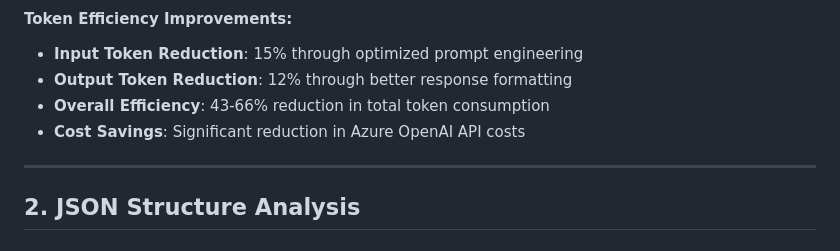
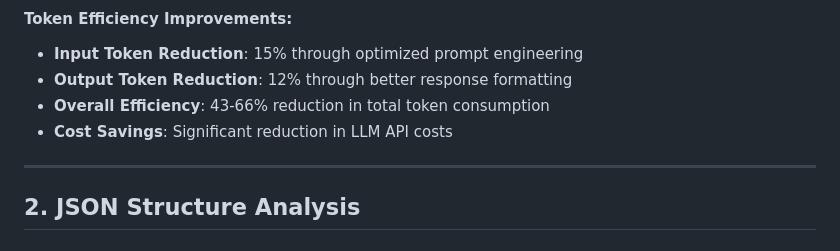
Before and after one commit to vinoth-ta/POD3, a Markdown page: comprehensive_technical_analysis.md, the part around the change. Rendered like a GitHub page.

```diff
--- a/comprehensive_technical_analysis.md
+++ b/comprehensive_technical_analysis.md
@@ -28,7 +28,7 @@ This document provides a detailed technical analysis comparing the original (v1.
 - **Input Token Reduction**: 15% through optimized prompt engineering
 - **Output Token Reduction**: 12% through better response formatting
 - **Overall Efficiency**: 43-66% reduction in total token consumption
-- **Cost Savings**: Significant reduction in Azure OpenAI API costs
+- **Cost Savings**: Significant reduction in LLM API costs
 
 ---
 
```
